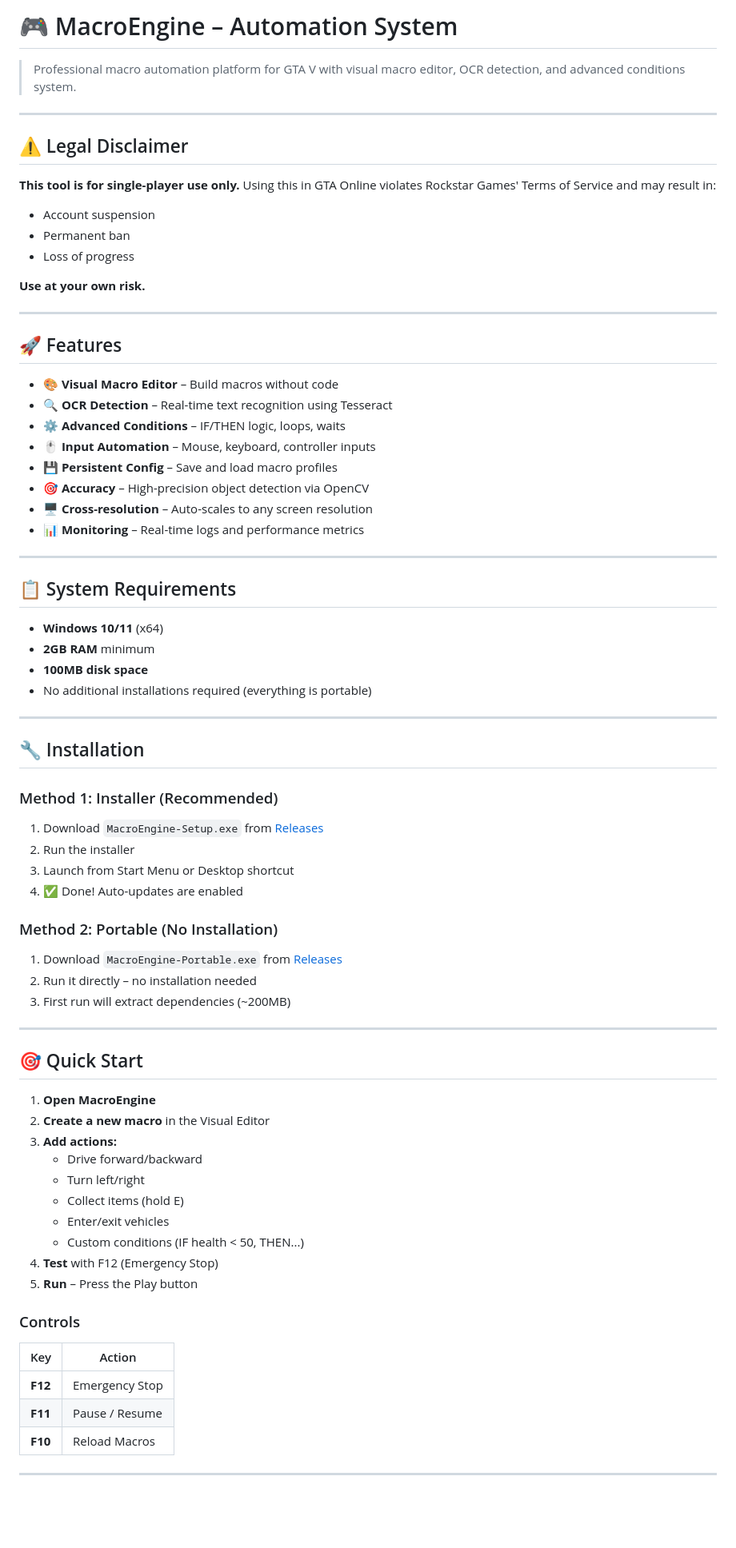
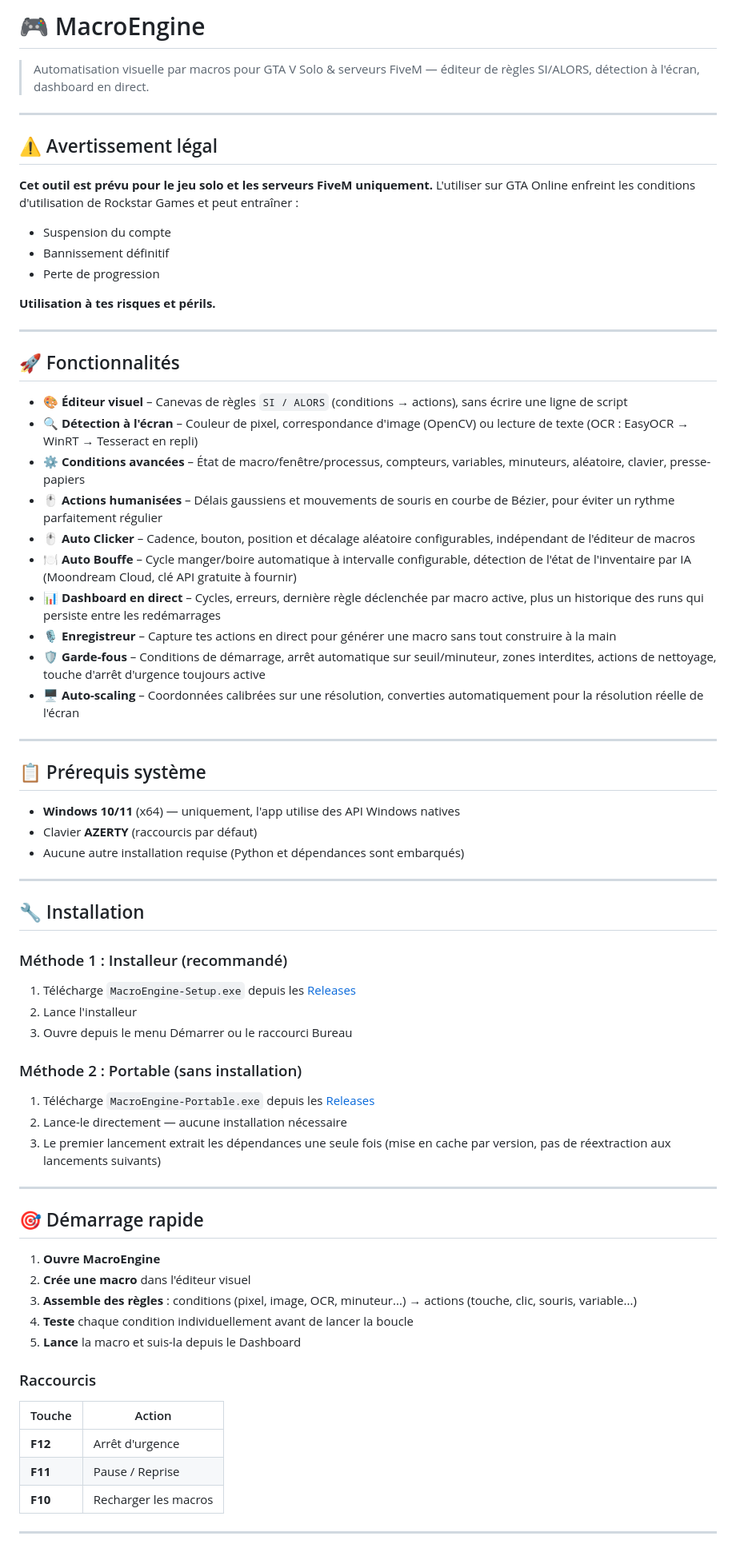
Before and after one commit to MultiGamesStudio-User/GTA-V-Farm, a Markdown page: README.md, the part around one of its changes. Shown at 80% size. Drawn GitHub-style; blank space fills up the shorter version.

```diff
--- a/README.md
+++ b/README.md
@@ -1,79 +1,74 @@
-# 🎮 MacroEngine – Automation System
+# 🎮 MacroEngine
 
-> Professional macro automation platform for GTA V with visual macro editor, OCR detection, and advanced conditions system.
+> Automatisation visuelle par macros pour GTA V Solo & serveurs FiveM — éditeur de règles SI/ALORS, détection à l'écran, dashboard en direct.
 
 ---
 
-## ⚠️ Legal Disclaimer
+## ⚠️ Avertissement légal
 
-**This tool is for single-player use only.** Using this in GTA Online violates Rockstar Games' Terms of Service and may result in:
-- Account suspension
-- Permanent ban
-- Loss of progress
+**Cet outil est prévu pour le jeu solo et les serveurs FiveM uniquement.** L'utiliser sur GTA Online enfreint les conditions d'utilisation de Rockstar Games et peut entraîner :
+- Suspension du compte
+- Bannissement définitif
+- Perte de progression
 
-**Use at your own risk.**
+**Utilisation à tes risques et périls.**
 
 ---
 
-## 🚀 Features
+## 🚀 Fonctionnalités
 
-- 🎨 **Visual Macro Editor** – Build macros without code
-- 🔍 **OCR Detection** – Real-time text recognition using Tesseract
-- ⚙️ **Advanced Conditions** – IF/THEN logic, loops, waits
-- 🖱️ **Input Automation** – Mouse, keyboard, controller inputs
-- 💾 **Persistent Config** – Save and load macro profiles
-- 🎯 **Accuracy** – High-precision object detection via OpenCV
-- 🖥️ **Cross-resolution** – Auto-scales to any screen resolution
-- 📊 **Monitoring** – Real-time logs and performance metrics
+- 🎨 **Éditeur visuel** – Canevas de règles `SI / ALORS` (conditions → actions), sans écrire une ligne de script
+- 🔍 **Détection à l'écran** – Couleur de pixel, correspondance d'image (OpenCV) ou lecture de texte (OCR : EasyOCR → WinRT → Tesseract en repli)
+- ⚙️ **Conditions avancées** – État de macro/fenêtre/processus, compteurs, variables, minuteurs, aléatoire, clavier, presse-papiers
+- 🖱️ **Actions humanisées** – Délais gaussiens et mouvements de souris en courbe de Bézier, pour éviter un rythme parfaitement régulier
+- 🖱️ **Auto Clicker** – Cadence, bouton, position et décalage aléatoire configurables, indépendant de l'éditeur de macros
+- 🍽️ **Auto Bouffe** – Cycle manger/boire automatique à intervalle configurable, détection de l'état de l'inventaire par IA (Moondream Cloud, clé API gratuite à fournir)
+- 📊 **Dashboard en direct** – Cycles, erreurs, dernière règle déclenchée par macro active, plus un historique des runs qui persiste entre les redémarrages
+- 🎙️ **Enregistreur** – Capture tes actions en direct pour générer une macro sans tout construire à la main
+- 🛡️ **Garde-fous** – Conditions de démarrage, arrêt automatique sur seuil/minuteur, zones interdites, actions de nettoyage, touche d'arrêt d'urgence toujours active
+- 🖥️ **Auto-scaling** – Coordonnées calibrées sur une résolution, converties automatiquement pour la résolution réelle de l'écran
 
 ---
 
-## 📋 System Requirements
+## 📋 Prérequis système
 
-- **Windows 10/11** (x64)
-- **2GB RAM** minimum
-- **100MB disk space**
-- No additional installations required (everything is portable)
+- **Windows 10/11** (x64) — uniquement, l'app utilise des API Windows natives
+- Clavier **AZERTY** (raccourcis par défaut)
+- Aucune autre installation requise (Python et dépendances sont embarqués)
 
 ---
 
 ## 🔧 Installation
 
-### Method 1: Installer (Recommended)
+### Méthode 1 : Installeur (recommandé)
 
-1. Download `MacroEngine-Setup.exe` from [Releases](https://github.com/Multigames-Studio-fr/GTA-V-Farm/releases)
-2. Run the installer
-3. Launch from Start Menu or Desktop shortcut
-4. ✅ Done! Auto-updates are enabled
+1. Télécharge `MacroEngine-Setup.exe` depuis les [Releases](https://github.com/Multigames-Studio-fr/GTA-V-Farm/releases)
+2. Lance l'installeur
+3. Ouvre depuis le menu Démarrer ou le raccourci Bureau
 
-### Method 2: Portable (No Installation)
+### Méthode 2 : Portable (sans installation)
 
-1. Download `MacroEngine-Portable.exe` from [Releases](https://github.com/Multigames-Studio-fr/GTA-V-Farm/releases)
-2. Run it directly – no installation needed
-3. First run will extract dependencies (~200MB)
+1. Télécharge `MacroEngine-Portable.exe` depuis les [Releases](https://github.com/Multigames-Studio-fr/GTA-V-Farm/releases)
+2. Lance-le directement — aucune installation nécessaire
+3. Le premier lancement extrait les dépendances une seule fois (mise en cache par version, pas de réextraction aux lancements suivants)
 
 ---
 
-## 🎯 Quick Start
+## 🎯 Démarrage rapide
 
-1. **Open MacroEngine**
-2. **Create a new macro** in the Visual Editor
-3. **Add actions:**
-   - Drive forward/backward
-   - Turn left/right
-   - Collect items (hold E)
-   - Enter/exit vehicles
-   - Custom conditions (IF health < 50, THEN...)
-4. **Test** with F12 (Emergency Stop)
-5. **Run** – Press the Play button
+1. **Ouvre MacroEngine**
+2. **Crée une macro** dans l'éditeur visuel
+3. **Assemble des règles** : conditions (pixel, image, OCR, minuteur...) → actions (touche, clic, souris, variable...)
+4. **Teste** chaque condition individuellement avant de lancer la boucle
+5. **Lance** la macro et suis-la depuis le Dashboard
 
-### Controls
+### Raccourcis
 
-| Key | Action |
-|-----|--------|
-| **F12** | Emergency Stop |
-| **F11** | Pause / Resume |
-| **F10** | Reload Macros |
+| Touche | Action |
+|--------|--------|
+| **F12** | Arrêt d'urgence |
+| **F11** | Pause / Reprise |
+| **F10** | Recharger les macros |
 
 ---
 
```
Also changed, not shown: other parts of README.md (+58 -63 lines).
